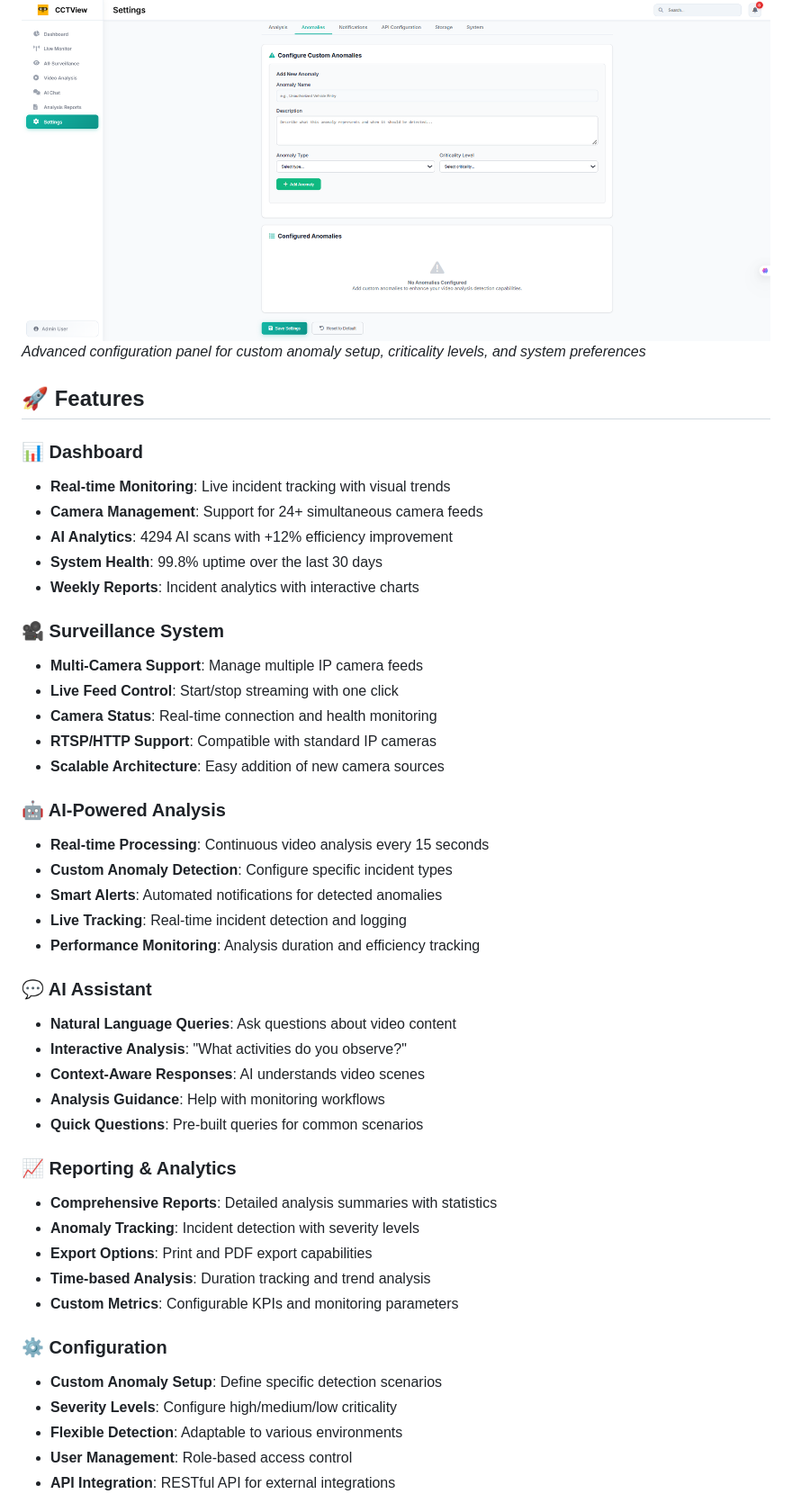
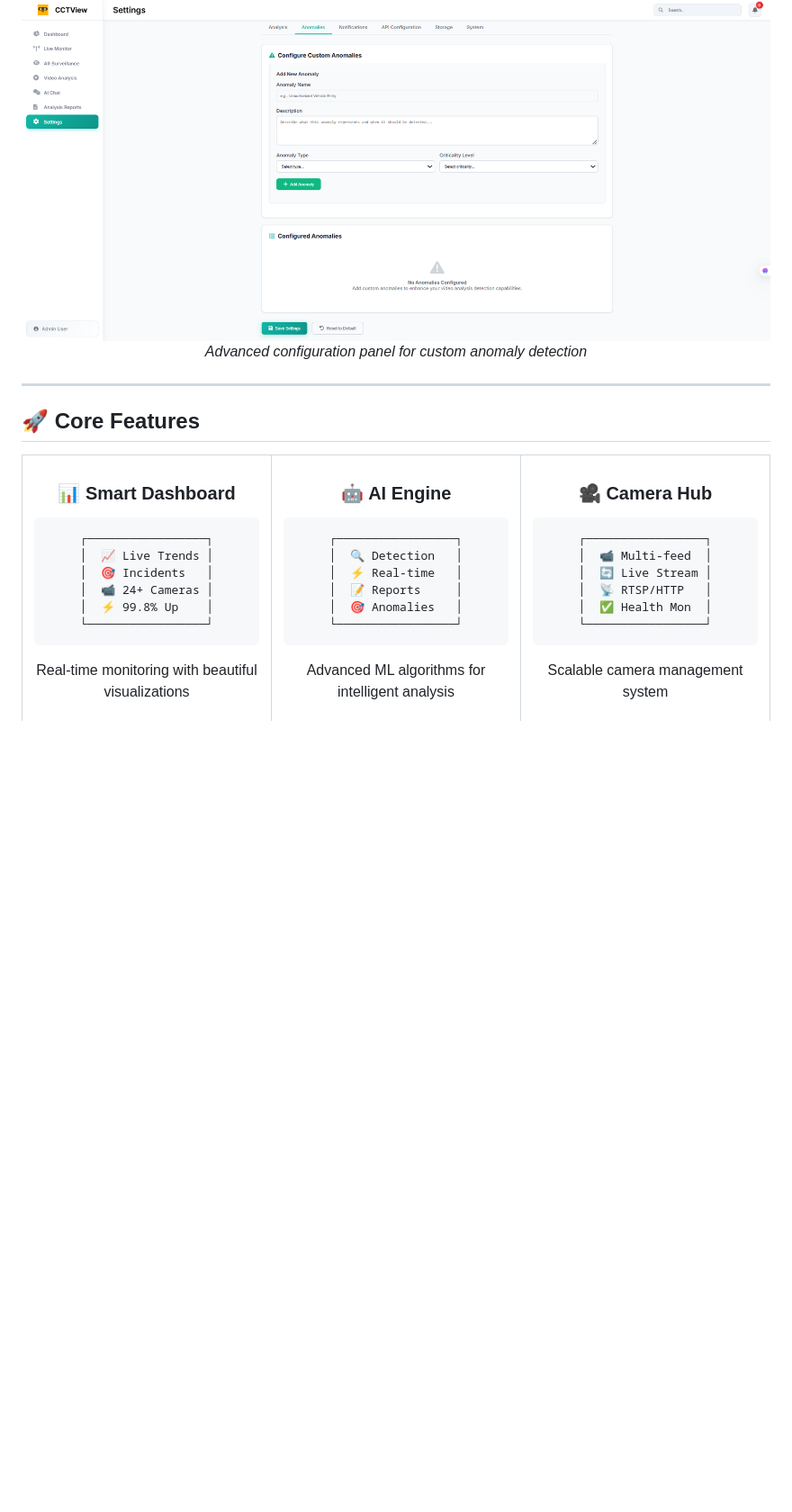
Before and after one commit to shivoshita/video-analysis-dashboard, a Markdown page: README.md, the part around the change printed below. Shown: that part at 90% size. Drawn GitHub-style; blank space fills up the shorter version.

````diff
--- a/README.md
+++ b/README.md
@@ -36,47 +85,39 @@ CCTView is a modern surveillance dashboard that provides real-time monitoring, A
 ![Settings](./screenshots/settings.png)
-*Advanced configuration panel for custom anomaly setup, criticality levels, and system preferences*
+*Advanced configuration panel for custom anomaly detection*
 
-## 🚀 Features
+</div>
 
-### 📊 Dashboard
-- **Real-time Monitoring**: Live incident tracking with visual trends
-- **Camera Management**: Support for 24+ simultaneous camera feeds
-- **AI Analytics**: 4294 AI scans with +12% efficiency improvement
-- **System Health**: 99.8% uptime over the last 30 days
-- **Weekly Reports**: Incident analytics with interactive charts
+---
 
-### 🎥 Surveillance System
-- **Multi-Camera Support**: Manage multiple IP camera feeds
-- **Live Feed Control**: Start/stop streaming with one click
-- **Camera Status**: Real-time connection and health monitoring
-- **RTSP/HTTP Support**: Compatible with standard IP cameras
-- **Scalable Architecture**: Easy addition of new camera sources
+## 🚀 **Core Features**
 
-### 🤖 AI-Powered Analysis
-- **Real-time Processing**: Continuous video analysis every 15 seconds
-- **Custom Anomaly Detection**: Configure specific incident types
-- **Smart Alerts**: Automated notifications for detected anomalies
-- **Live Tracking**: Real-time incident detection and logging
-- **Performance Monitoring**: Analysis duration and efficiency tracking
+<div align="center">
+<table>
+<tr>
+<td align="center" width="33%">
 
-### 💬 AI Assistant
-- **Natural Language Queries**: Ask questions about video content
-- **Interactive Analysis**: "What activities do you observe?"
-- **Context-Aware Responses**: AI understands video scenes
-- **Analysis Guidance**: Help with monitoring workflows
-- **Quick Questions**: Pre-built queries for common scenarios
+### 📊 **Smart Dashboard**
+```
+┌─────────────────┐
+│  📈 Live Trends │
+│  🎯 Incidents   │
+│  📹 24+ Cameras │
+│  ⚡ 99.8% Up    │
+└─────────────────┘
+```
+Real-time monitoring with beautiful visualizations
 
-### 📈 Reporting & Analytics
-- **Comprehensive Reports**: Detailed analysis summaries with statistics
-- **Anomaly Tracking**: Incident detection with severity levels
-- **Export Options**: Print and PDF export capabilities
-- **Time-based Analysis**: Duration tracking and trend analysis
-- **Custom Metrics**: Configurable KPIs and monitoring parameters
+</td>
+<td align="center" width="33%">
 
-### ⚙️ Configuration
-- **Custom Anomaly Setup**: Define specific detection scenarios
-- **Severity Levels**: Configure high/medium/low criticality
-- **Flexible Detection**: Adaptable to various environments
-- **User Management**: Role-based access control
-- **API Integration**: RESTful API for external integrations
+### 🤖 **AI Engine**
+```
+┌─────────────────┐
+│  🔍 Detection   │
+│  ⚡ Real-time   │
+│  📝 Reports     │
+│  🎯 Anomalies   │
+└─────────────────┘
+```
+Advanced ML algorithms for intelligent analysis
 
````
Also changed, not shown: other parts of README.md (+380 -121 lines).
